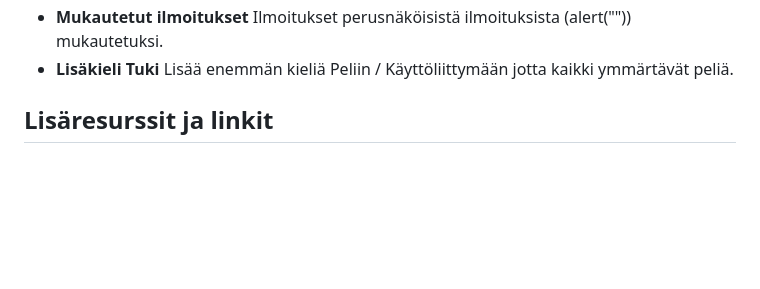
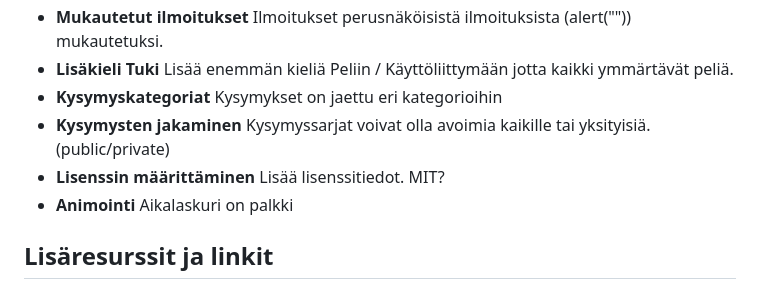
Before and after one commit to arttupii/OnlineVisailu, a Markdown page: README.md, the part around the change. Rendered like a GitHub page; blank space fills up the shorter version.

```diff
--- a/README.md
+++ b/README.md
@@ -98,6 +98,11 @@ Tämä projekti on yksinkertainen online-visailupeli, joka on toteutettu Node.js
   - **Admin-käyttäjä** Kuvaavampi nimi käyttäjälle.
   - **Mukautetut ilmoitukset** Ilmoitukset perusnäköisistä ilmoituksista (alert("")) mukautetuksi.
   - **Lisäkieli Tuki** Lisää enemmän kieliä Peliin / Käyttöliittymään jotta kaikki ymmärtävät peliä.
+  - **Kysymyskategoriat** Kysymykset on jaettu eri kategorioihin
+  - **Kysymysten jakaminen** Kysymyssarjat voivat olla avoimia kaikille tai yksityisiä. (public/private)
+  - **Lisenssin määrittäminen** Lisää lisenssitiedot. MIT?
+  - **Animointi** Aikalaskuri on palkki
+
 
 ## Lisäresurssit ja linkit
   - [Socket.io dokumentaatio](https://socket.io/docs/v4)
```
